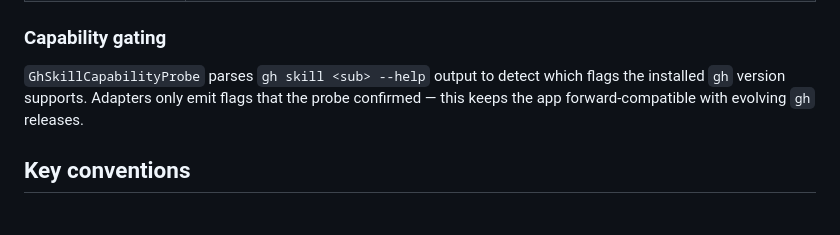
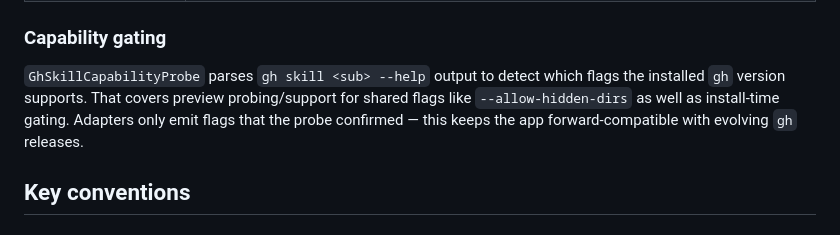
Before and after one commit to harder/gh-skillview, a Markdown page: .github/copilot-instructions.md, the part around the change. Rendered like a GitHub page.

```diff
--- a/.github/copilot-instructions.md
+++ b/.github/copilot-instructions.md
@@ -78,9 +78,10 @@ EntryPoint.RunAsync
 ### Capability gating
 
 `GhSkillCapabilityProbe` parses `gh skill <sub> --help` output to detect which
-flags the installed `gh` version supports. Adapters only emit flags that the
-probe confirmed — this keeps the app forward-compatible with evolving `gh`
-releases.
+flags the installed `gh` version supports. That covers preview probing/support
+for shared flags like `--allow-hidden-dirs` as well as install-time gating.
+Adapters only emit flags that the probe confirmed — this keeps the app
+forward-compatible with evolving `gh` releases.
 
 ## Key conventions
 
```
Also changed, not shown: README.md (+1 -1 lines).
